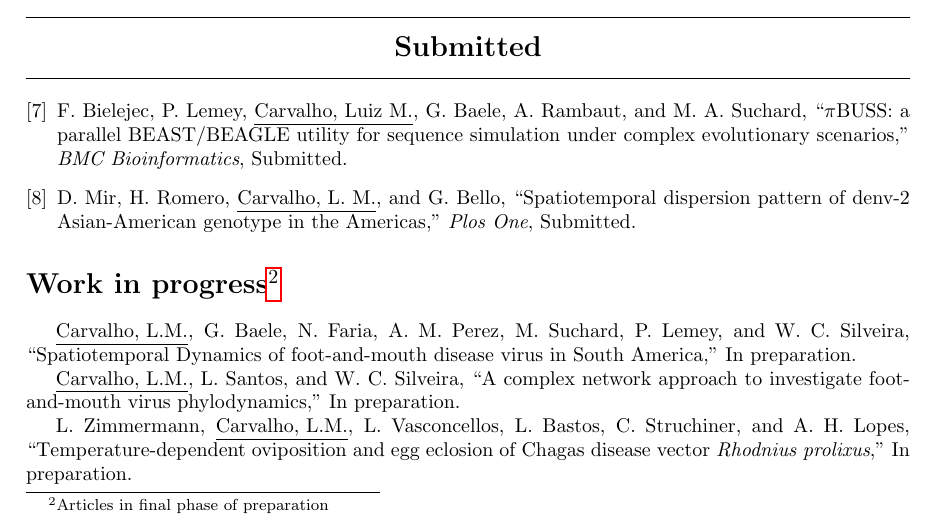
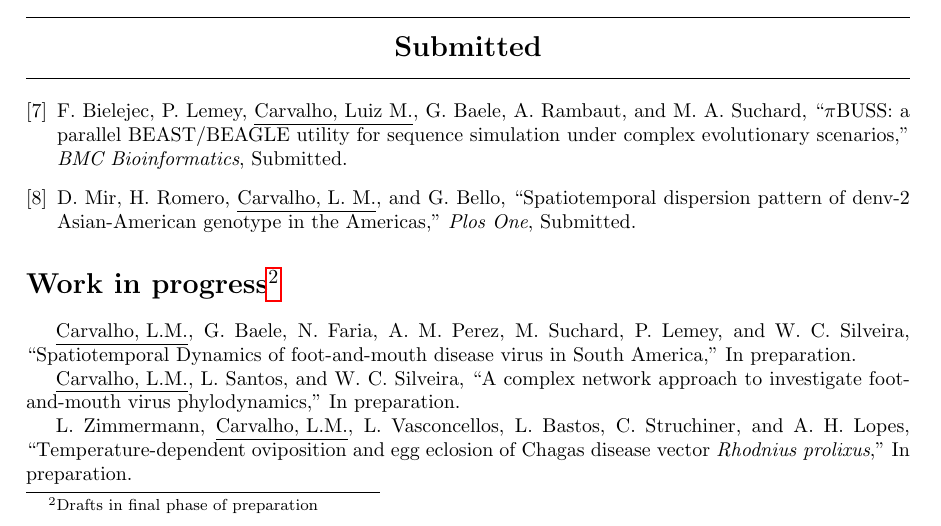
Before and after one commit to maxbiostat/CV, a LaTeX CV (cv_LMFCarvalho.tex): part of page 6 of 6, cut so that both start at the same text. Compiled offline with pdfLaTeX.

Commit message:
Update cv_LMFCarvalho.tex

```diff
--- a/cv_LMFCarvalho.tex
+++ b/cv_LMFCarvalho.tex
@@ -190,7 +190,7 @@ A list of PDFs of my publications can be found at \url{https://github.com/maxbio
 \end{category}
 \bibliographystyle{ieeetr}
 \bibliography{publication}
-\section*{Work in progress\footnote{Articles in final phase of preparation}}
+\section*{Work in progress\footnote{Drafts in final phase of preparation}}
 
 \underline{Carvalho, L.M.}, G.~Baele, N.~Faria, A.~M. Perez, M.~Suchard, P.~Lemey, and  W.~C. Silveira, ``{S}patiotemporal {D}ynamics of foot-and-mouth disease virus in {S}outh {A}merica,'' In preparation.
 
```
